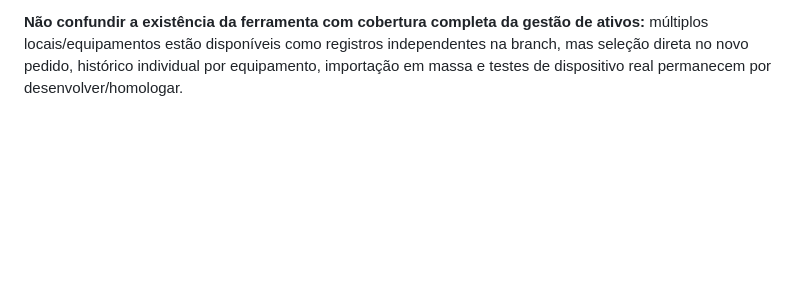
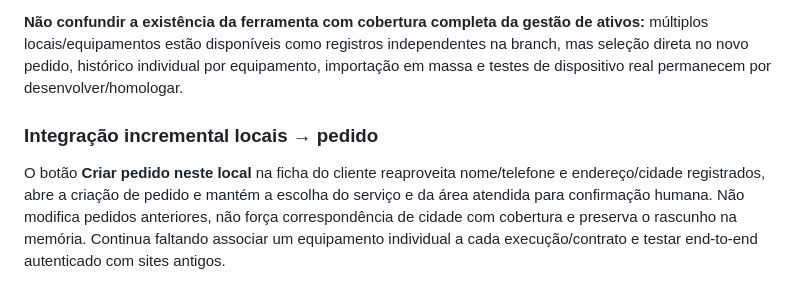
Before and after one commit to prdanielcunha/nestlocal, a Markdown page: docs/PREMIUM_IMPLEMENTATION_TRACKER_2026-10-15.md, the part around the change. Rendered like a GitHub page; blank space fills up the shorter version.

Commit message:
docs: record customer site to new request workflow and remaining equipment linkage

```diff
--- a/docs/PREMIUM_IMPLEMENTATION_TRACKER_2026-10-15.md
+++ b/docs/PREMIUM_IMPLEMENTATION_TRACKER_2026-10-15.md
@@ -128,3 +128,7 @@ Não declarar push real em segundo plano, envio oficial pelo Connect, sincroniza
 - **QA:** `test/customer-sites.test.mjs` testa formato, limites, isolamento, permissões e controle de concorrência de forma sintética. Ainda não é validação com Firestore real nem implica que equipamentos já estejam ligados automaticamente à agenda, orçamento e execução.
 
 **Não confundir a existência da ferramenta com cobertura completa da gestão de ativos:** múltiplos locais/equipamentos estão disponíveis como registros independentes na branch, mas seleção direta no novo pedido, histórico individual por equipamento, importação em massa e testes de dispositivo real permanecem por desenvolver/homologar.
+
+### Integração incremental locais → pedido
+
+O botão **Criar pedido neste local** na ficha do cliente reaproveita nome/telefone e endereço/cidade registrados, abre a criação de pedido e mantém a escolha do serviço e da área atendida para confirmação humana. Não modifica pedidos anteriores, não força correspondência de cidade com cobertura e preserva o rascunho na memória. Continua faltando associar um equipamento individual a cada execução/contrato e testar end-to-end autenticado com sites antigos.
```
